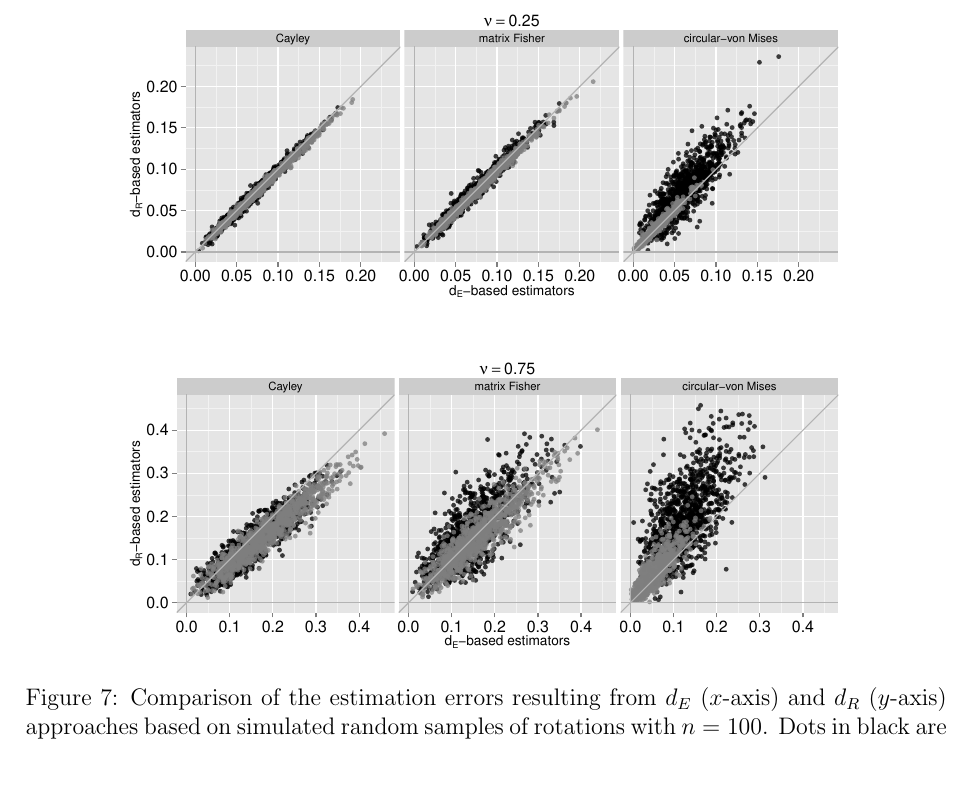
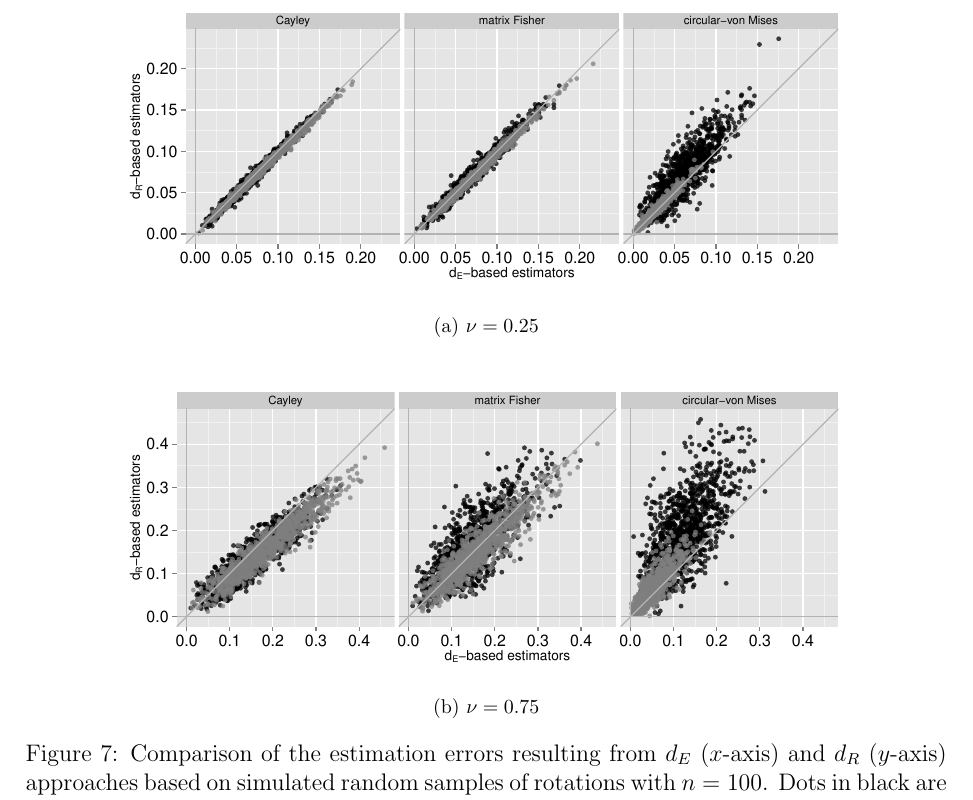
Before and after one commit to stanfill/CoDARotations, a LaTeX paper (Final/Stanfill_CoDA.tex, which reads Final/resultsV07.tex): part of page 19 of 27, cut so that both start at the same text, the shorter picture padded with empty space. Compiled offline with pdfLaTeX.

Commit message:
Add more to figures code

```diff
--- a/Final/resultsV07.tex
+++ b/Final/resultsV07.tex
@@ -43,8 +43,8 @@ We use Figure \ref{fig:SimTail} to examine the extent to which the tail-behavior
 We next explore how the choice of geometric distance (Euclidean $\Edist$ or Riemannian $\Rdist$) affects the estimation error for both types of loss functions (i.e., $L_2-$norm or $L_1-$norm yielding a mean- or median type estimator, respectively). To provide more insight into the observed differences we plot in Figure~\ref{fig:comPL2} on the $x$-axis, for each type of loss function,  the estimation errors resulting from using $\Edist$ versus the corresponding estimation errors resulting from using $\Rdist$ ($y$-axis) for $n=100$ and $\nu=.25$,  $\nu=.75$, respectively.  That is, Figure~\ref{fig:comPL2} plots estimation errors in pairs (error with $\ProjMean$, error with $\GeomMean$) and (error with $\ProjMedian$, error with $\GeomMedian$). Paired estimators based on the $L_2-$norm ($\ProjMean, \GeomMean$) are represented by black dots whereas the $L_1-$norm ($\ProjMedian, \GeomMedian$) based estimators correspond to light gray dots. For example, Figure \ref{fig:comPL2} suggests that  $\GeomMedian$ tends to yield less estimation error than $\ProjMedian$  for the Cayley distribution as most of the points fall below the identity line while the Riemannian distance-based estimators $\GeomMedian$ and $\GeomMean$ result in greater errors for ${\bm S}$ than their Euclidean distance based counterparts for the circular-von Mises-based distribution. These findings support similar results for $\ProjMedian$ and $\GeomMedian$ seen earlier in Figure~\ref{fig:NuBoxes}.
 \begin{figure}[h!]
 \centering
-\subfloat{\includegraphics[width=0.8\linewidth]{EuclidRiemannNu25.pdf}}\\
-\subfloat{\includegraphics[width=0.8\linewidth]{EuclidRiemannNu75.pdf}}
+\subfloat[$\nu=0.25$]{\includegraphics[width=0.8\linewidth]{EuclidRiemannNu25.pdf}}\\
+\subfloat[$\nu=0.75$]{\includegraphics[width=0.8\linewidth]{EuclidRiemannNu75.pdf}}
 \caption{Comparison of the estimation errors resulting from $\Edist$ ($x$-axis) and $\Rdist$ ($y$-axis) approaches based on simulated random samples of rotations with $n=100$.  Dots in black are estimation error pairs from $L_2-$norm based estimators, light gray dots denote estimation error pairs for $L_1-$norm based estimators.}
 \label{fig:comPL2}
 \end{figure}
```
Also changed, not shown: Final/images/EuclidRiemannNu25.pdf, Final/images/EuclidRiemannNu75.pdf, 1 other file.
